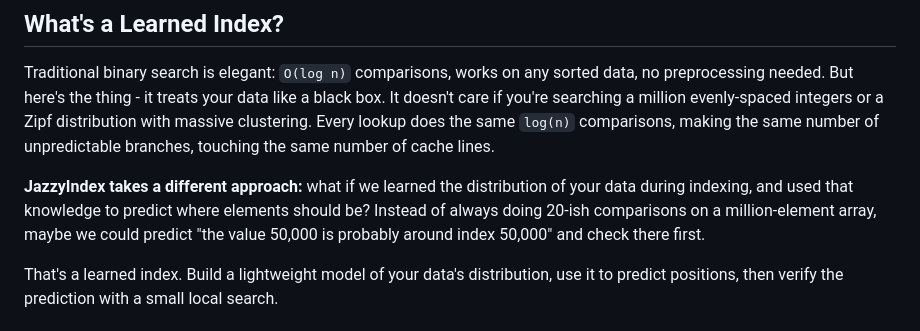
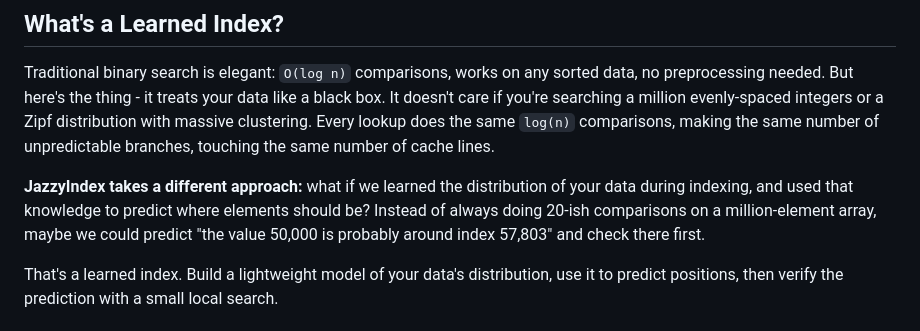
Before and after one commit to mattyv/JazzyIndex, a Markdown page: README.md, the part around the change. Rendered like a GitHub page.

Commit message:
small readme change

```diff
--- a/README.md
+++ b/README.md
@@ -33,7 +33,7 @@ A fast, adaptive learned index for sorted arrays that predicts element positions
 
 Traditional binary search is elegant: `O(log n)` comparisons, works on any sorted data, no preprocessing needed. But here's the thing - it treats your data like a black box. It doesn't care if you're searching a million evenly-spaced integers or a Zipf distribution with massive clustering. Every lookup does the same `log(n)` comparisons, making the same number of unpredictable branches, touching the same number of cache lines.
 
-**JazzyIndex takes a different approach:** what if we learned the distribution of your data during indexing, and used that knowledge to predict where elements should be? Instead of always doing 20-ish comparisons on a million-element array, maybe we could predict "the value 50,000 is probably around index 50,000" and check there first.
+**JazzyIndex takes a different approach:** what if we learned the distribution of your data during indexing, and used that knowledge to predict where elements should be? Instead of always doing 20-ish comparisons on a million-element array, maybe we could predict "the value 50,000 is probably around index 57,803" and check there first.
 
 That's a learned index. Build a lightweight model of your data's distribution, use it to predict positions, then verify the prediction with a small local search.
 
```
